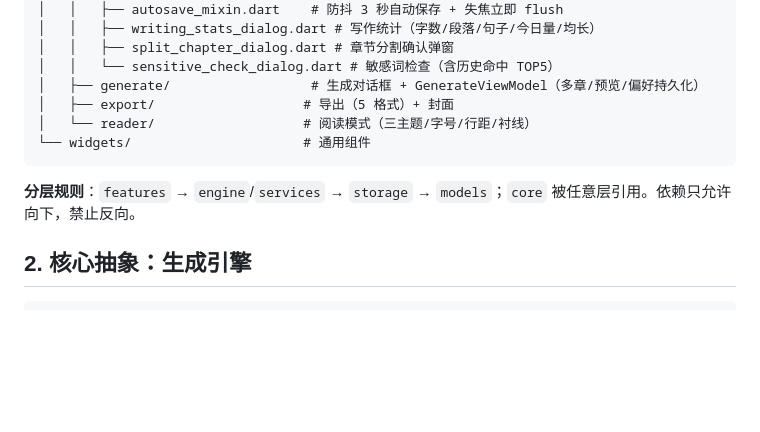
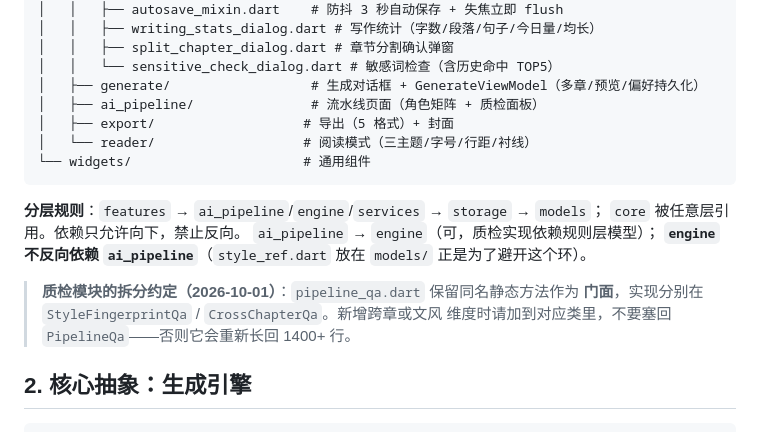
Before and after one commit to fengxingxuerong/write, a Markdown page: docs/ARCHITECTURE.md, the part around one of its changes. GitHub-like rendering; blank space fills up the shorter version.

````diff
--- a/docs/ARCHITECTURE.md
+++ b/docs/ARCHITECTURE.md
@@ -53,12 +91,20 @@ lib/
 │   │   ├── split_chapter_dialog.dart # 章节分割确认弹窗
 │   │   └── sensitive_check_dialog.dart # 敏感词检查（含历史命中 TOP5）
 │   ├── generate/                  # 生成对话框 + GenerateViewModel（多章/预览/偏好持久化）
+│   ├── ai_pipeline/               # 流水线页面（角色矩阵 + 质检面板）
 │   ├── export/                   # 导出（5 格式）+ 封面
 │   └── reader/                   # 阅读模式（三主题/字号/行距/衬线）
 └── widgets/                      # 通用组件
 ```
 
-**分层规则**：`features` → `engine`/`services` → `storage` → `models`；`core` 被任意层引用。依赖只允许向下，禁止反向。
+**分层规则**：`features` → `ai_pipeline`/`engine`/`services` → `storage` → `models`；
+`core` 被任意层引用。依赖只允许向下，禁止反向。
+`ai_pipeline` → `engine`（可，质检实现依赖规则层模型）；
+**`engine` 不反向依赖 `ai_pipeline`**（`style_ref.dart` 放在 `models/` 正是为了避开这个环）。
+
+> **质检模块的拆分约定（2026-10-01）**：`pipeline_qa.dart` 保留同名静态方法作为
+> **门面**，实现分别在 `StyleFingerprintQa` / `CrossChapterQa`。新增跨章或文风
+> 维度时请加到对应类里，不要塞回 `PipelineQa`——否则它会重新长回 1400+ 行。
 
 ## 2. 核心抽象：生成引擎
 
````
Also changed, not shown: other parts of docs/ARCHITECTURE.md (+49 -11 lines), docs/architecture-mvp.md (+14 -0 lines), docs/code-summary.md (+15 -2 lines).
